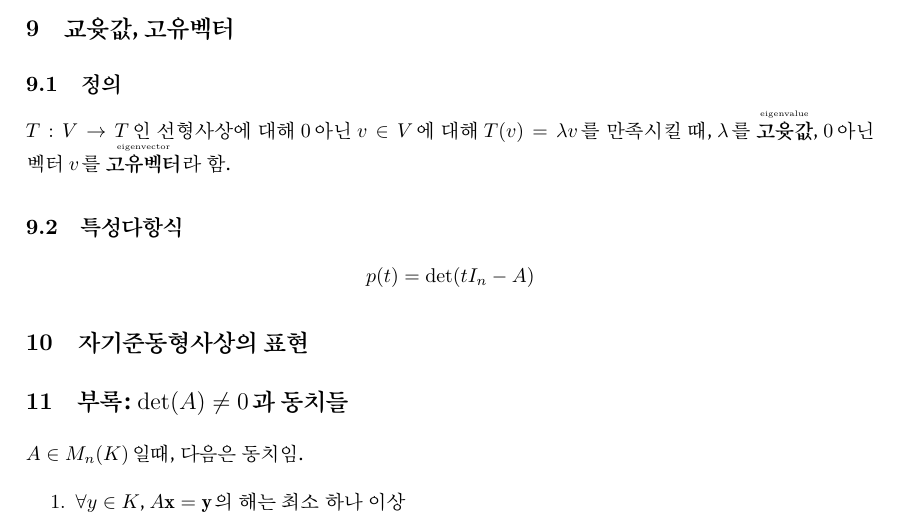
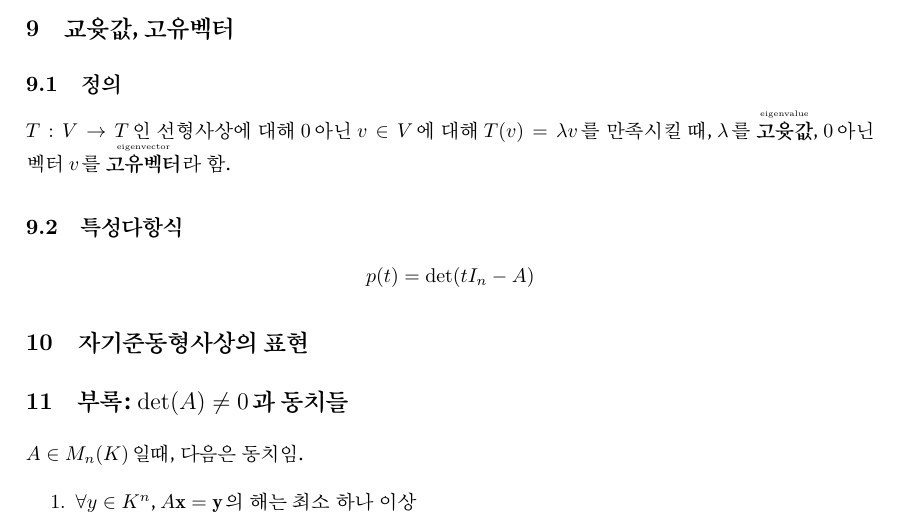
Before and after one commit to esctabcapslock/Math, a LaTeX document (선대.tex): part of page 5 of 6, cut so that both start at the same text. Compiled offline with XeLaTeX.

Commit message:
k^n 오타

```diff
--- a/선대.tex
+++ b/선대.tex
@@ -203,7 +203,7 @@ $$p(t) = \mathrm{det}(t I_n - A)$$
 \section{부록: $\mathrm{det}(A) \ne 0$과 동치들}
 $A \in M_n (K)$일때, 다음은 동치임.
 \begin{enumerate}
-    \item $\forall y \in K$, $A\mathbf{x}=\mathbf{y}$의 해는 최소 하나 이상
+    \item $\forall y \in K^n$, $A\mathbf{x}=\mathbf{y}$의 해는 최소 하나 이상
     \item $A$의 행공간은 $K^n$
     \item $A$의 열공간은 $K^n$
     \item $A\mathbf{x}=\mathbf{0}$은, 자명해 $\mathbf{x}=\mathbf{0}$만 갖음
```
Also changed, not shown: 선대.pdf.
